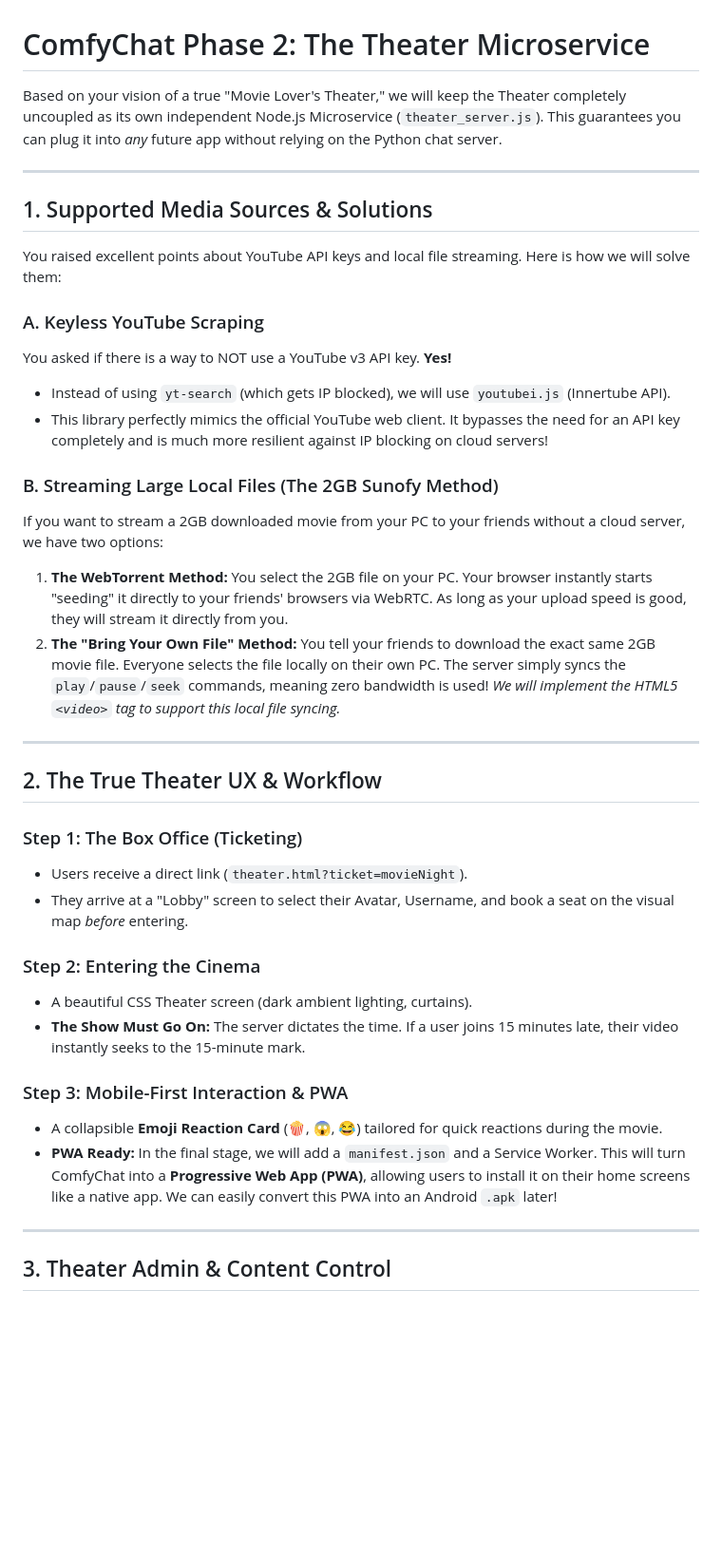
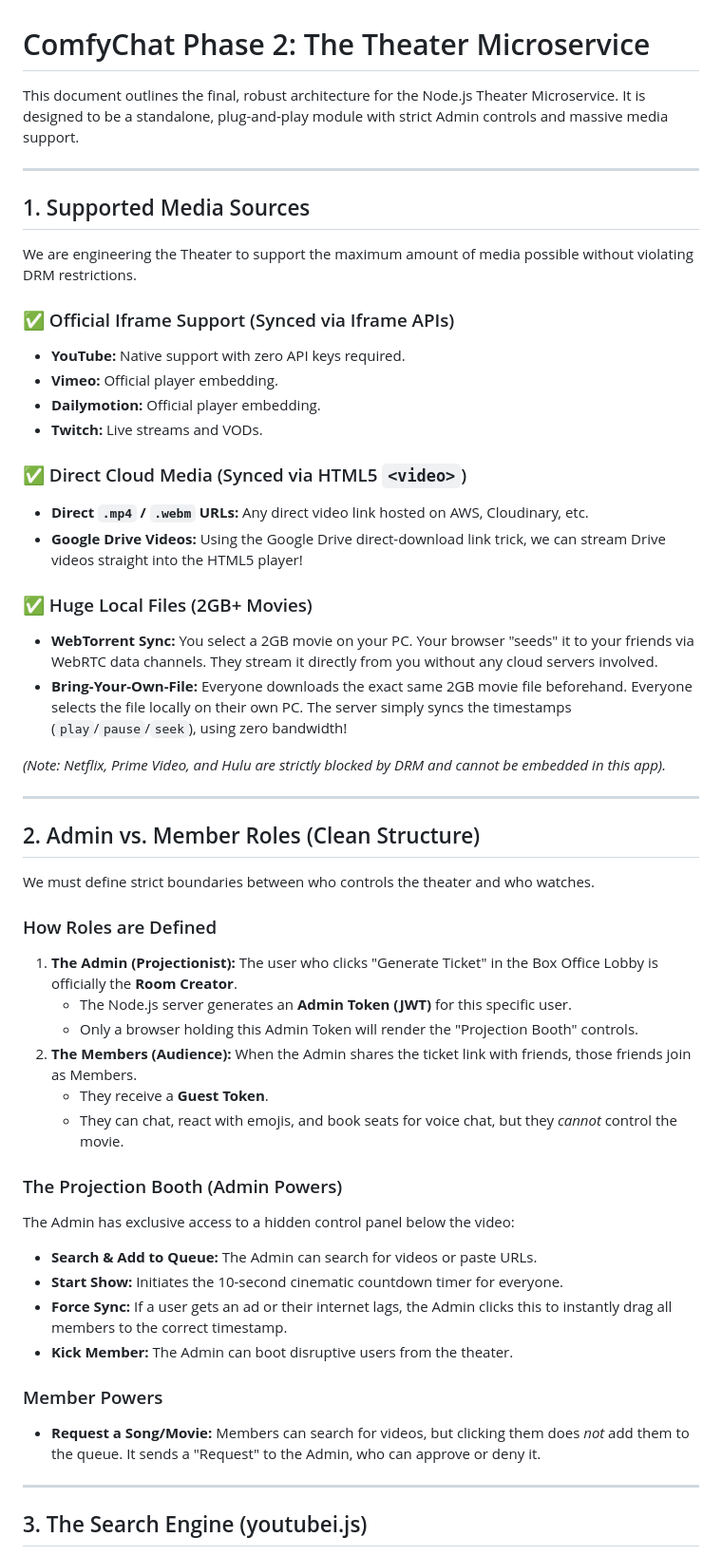
Before and after one commit to r2dapps/comfychat-cc, a Markdown page: Phase_2_implementation_plan.md, the part around one of its changes. Shown at 95% size. Rendered like a GitHub page; blank space fills up the shorter version.

Commit message:
Update plan with strict Admin/Member roles, Innertube API, and Media source breakdown

```diff
--- a/Phase_2_implementation_plan.md
+++ b/Phase_2_implementation_plan.md
@@ -1,41 +1,54 @@
 # ComfyChat Phase 2: The Theater Microservice
 
-Based on your vision of a true "Movie Lover's Theater," we will keep the Theater completely uncoupled as its own independent Node.js Microservice (`theater_server.js`). This guarantees you can plug it into *any* future app without relying on the Python chat server.
+This document outlines the final, robust architecture for the Node.js Theater Microservice. It is designed to be a standalone, plug-and-play module with strict Admin controls and massive media support.
 
 ---
 
-## 1. Supported Media Sources & Solutions
+## 1. Supported Media Sources
 
-You raised excellent points about YouTube API keys and local file streaming. Here is how we will solve them:
+We are engineering the Theater to support the maximum amount of media possible without violating DRM restrictions.
 
-### A. Keyless YouTube Scraping
-You asked if there is a way to NOT use a YouTube v3 API key. **Yes!**
-- Instead of using `yt-search` (which gets IP blocked), we will use `youtubei.js` (Innertube API).
-- This library perfectly mimics the official YouTube web client. It bypasses the need for an API key completely and is much more resilient against IP blocking on cloud servers!
+### ✅ Official Iframe Support (Synced via Iframe APIs)
+- **YouTube:** Native support with zero API keys required.
+- **Vimeo:** Official player embedding.
+- **Dailymotion:** Official player embedding.
+- **Twitch:** Live streams and VODs.
 
-### B. Streaming Large Local Files (The 2GB Sunofy Method)
-If you want to stream a 2GB downloaded movie from your PC to your friends without a cloud server, we have two options:
-1. **The WebTorrent Method:** You select the 2GB file on your PC. Your browser instantly starts "seeding" it directly to your friends' browsers via WebRTC. As long as your upload speed is good, they will stream it directly from you.
-2. **The "Bring Your Own File" Method:** You tell your friends to download the exact same 2GB movie file. Everyone selects the file locally on their own PC. The server simply syncs the `play`/`pause`/`seek` commands, meaning zero bandwidth is used!
-*We will implement the HTML5 `<video>` tag to support this local file syncing.*
+### ✅ Direct Cloud Media (Synced via HTML5 `<video>`)
+- **Direct `.mp4` / `.webm` URLs:** Any direct video link hosted on AWS, Cloudinary, etc.
+- **Google Drive Videos:** Using the Google Drive direct-download link trick, we can stream Drive videos straight into the HTML5 player!
+
+### ✅ Huge Local Files (2GB+ Movies)
+- **WebTorrent Sync:** You select a 2GB movie on your PC. Your browser "seeds" it to your friends via WebRTC data channels. They stream it directly from you without any cloud servers involved.
+- **Bring-Your-Own-File:** Everyone downloads the exact same 2GB movie file beforehand. Everyone selects the file locally on their own PC. The server simply syncs the timestamps (`play`/`pause`/`seek`), using zero bandwidth!
+
+*(Note: Netflix, Prime Video, and Hulu are strictly blocked by DRM and cannot be embedded in this app).*
 
 ---
 
-## 2. The True Theater UX & Workflow
+## 2. Admin vs. Member Roles (Clean Structure)
 
-### Step 1: The Box Office (Ticketing)
-- Users receive a direct link (`theater.html?ticket=movieNight`).
-- They arrive at a "Lobby" screen to select their Avatar, Username, and book a seat on the visual map *before* entering.
+We must define strict boundaries between who controls the theater and who watches.
 
-### Step 2: Entering the Cinema
-- A beautiful CSS Theater screen (dark ambient lighting, curtains).
-- **The Show Must Go On:** The server dictates the time. If a user joins 15 minutes late, their video instantly seeks to the 15-minute mark.
+### How Roles are Defined
+1. **The Admin (Projectionist):** The user who clicks "Generate Ticket" in the Box Office Lobby is officially the **Room Creator**.
+   - The Node.js server generates an **Admin Token (JWT)** for this specific user.
+   - Only a browser holding this Admin Token will render the "Projection Booth" controls.
+2. **The Members (Audience):** When the Admin shares the ticket link with friends, those friends join as Members.
+   - They receive a **Guest Token**.
+   - They can chat, react with emojis, and book seats for voice chat, but they *cannot* control the movie.
 
-### Step 3: Mobile-First Interaction & PWA
-- A collapsible **Emoji Reaction Card** (🍿, 😱, 😂) tailored for quick reactions during the movie.
-- **PWA Ready:** In the final stage, we will add a `manifest.json` and a Service Worker. This will turn ComfyChat into a **Progressive Web App (PWA)**, allowing users to install it on their home screens like a native app. We can easily convert this PWA into an Android `.apk` later!
+### The Projection Booth (Admin Powers)
+The Admin has exclusive access to a hidden control panel below the video:
+- **Search & Add to Queue:** The Admin can search for videos or paste URLs.
+- **Start Show:** Initiates the 10-second cinematic countdown timer for everyone.
+- **Force Sync:** If a user gets an ad or their internet lags, the Admin clicks this to instantly drag all members to the correct timestamp.
+- **Kick Member:** The Admin can boot disruptive users from the theater.
+
+### Member Powers
+- **Request a Song/Movie:** Members can search for videos, but clicking them does *not* add them to the queue. It sends a "Request" to the Admin, who can approve or deny it.
 
 ---
 
-## 3. Theater Admin & Content Control
+## 3. The Search Engine (youtubei.js)
 
```
Also changed, not shown: other parts of Phase_2_implementation_plan.md (+14 -12 lines).
